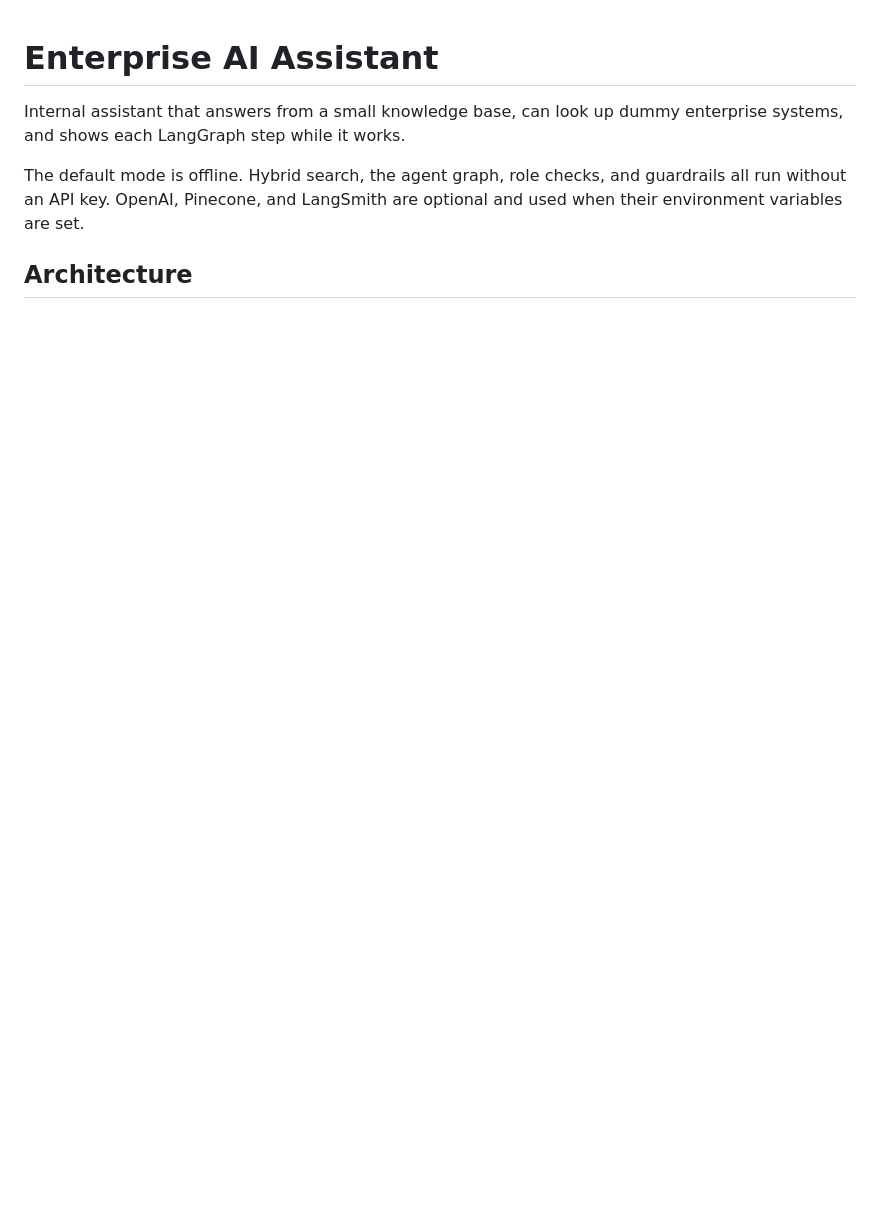
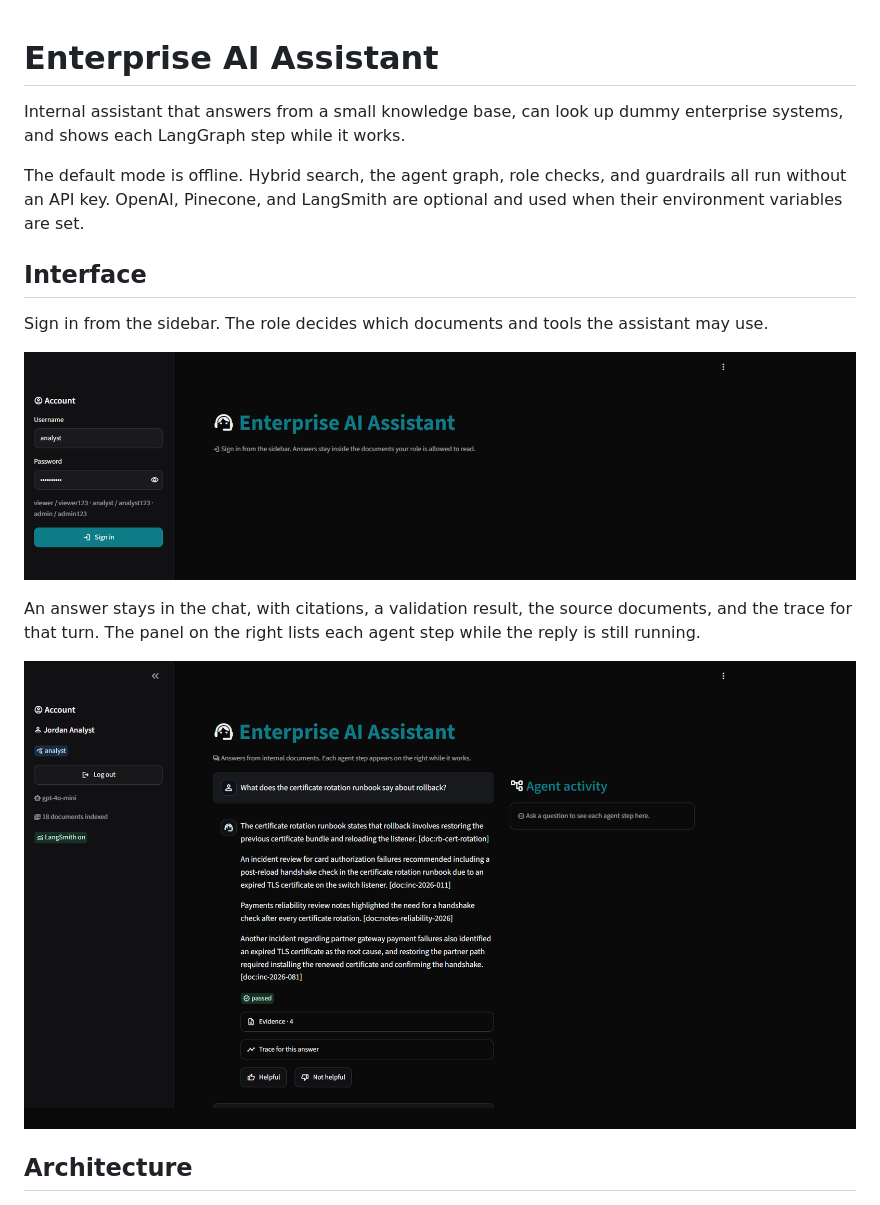
Before and after one commit to MrSriJay/enterprise-ai-assistant, a Markdown page: README.md, the part around the change. GitHub-like rendering; pictures changed too: docs/ui-chat.png (added), docs/ui-sign-in.png (added); blank space fills up the shorter version.

```diff
--- a/README.md
+++ b/README.md
@@ -3,6 +3,16 @@
 Internal assistant that answers from a small knowledge base, can look up dummy enterprise systems, and shows each LangGraph step while it works.
 
 The default mode is offline. Hybrid search, the agent graph, role checks, and guardrails all run without an API key. OpenAI, Pinecone, and LangSmith are optional and used when their environment variables are set.
+
+## Interface
+
+Sign in from the sidebar. The role decides which documents and tools the assistant may use.
+
+![Sign-in screen](docs/ui-sign-in.png)
+
+An answer stays in the chat, with citations, a validation result, the source documents, and the trace for that turn. The panel on the right lists each agent step while the reply is still running.
+
+![Chat with a cited answer](docs/ui-chat.png)
 
 ## Architecture
 
```
Also changed, not shown: 2 other files.
